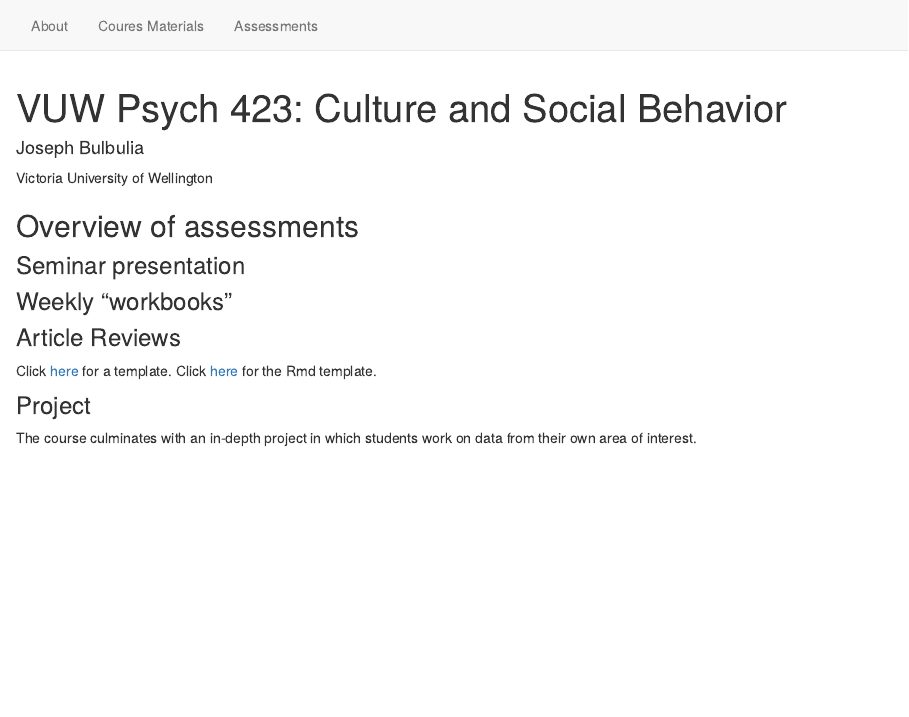
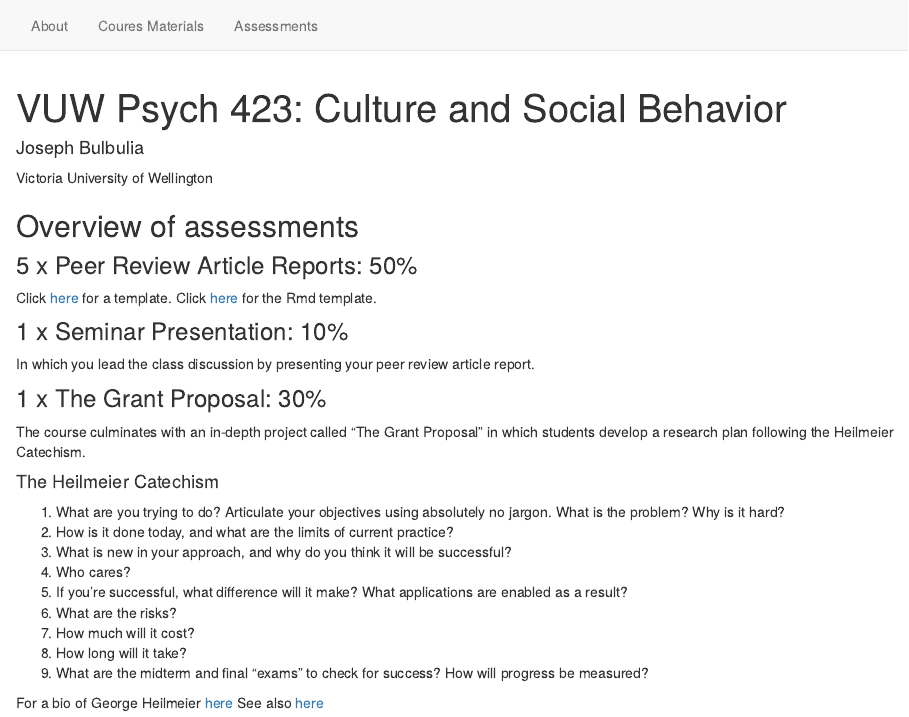
Before and after one commit to go-bayes/psych-423, an R Markdown document (assessments.Rmd): the page in a window 1100 px wide, from its top. Rendered offline with R 4.5, knitr and Pandoc, with nearby package versions; drawn as R Markdown's standard HTML page in place of the format the file asks for.

Commit message:
update assessments

```diff
--- a/assessments.Rmd
+++ b/assessments.Rmd
@@ -15,15 +15,34 @@
 
 ## Overview of assessments
 
-### Seminar presentation
 
-### Weekly "workbooks"
-
-### Article Reviews
+### 5 x Peer Review Article Reports: 50%
 
 Click [here](templates/template_review.html) for a template.
 Click [here](templates/template_review.Rmd) for the Rmd template.
 
-### Project
+### 1 x Seminar Presentation: 10%
 
-The course culminates with an in-depth project in which students work on data from their own area of interest.
+In which you lead the class discussion by presenting your peer review article report.
+
+
+### 1 x The Grant Proposal: 30%
+
+The course culminates with an in-depth project called "The Grant Proposal" in which students develop a research plan following the Heilmeier Catechism.
+
+
+#### The Heilmeier Catechism
+
+  1. What are you trying to do? Articulate your objectives using absolutely no
+jargon. What is the problem?  Why is it hard?
+  2. How is it done today, and what are the limits of current practice?
+  3. What is new in your approach, and why do you think it will be successful?
+  4. Who cares?
+  5. If you’re successful, what difference will it make? What applications are enabled as a result?
+  6. What are the risks?
+  7. How much will it cost?
+  8. How long will it take?
+  9. What are the midterm and final “exams” to check for success? How will progress be measured?
+
+For a bio of George Heilmeier [here](https://ethw.org/George_H._Heilmeier)
+See also [here](http://people.physics.illinois.edu/Celia/Heilmeier.pdf)
```
Also changed, not shown: docs/search.json, 2 other files.
